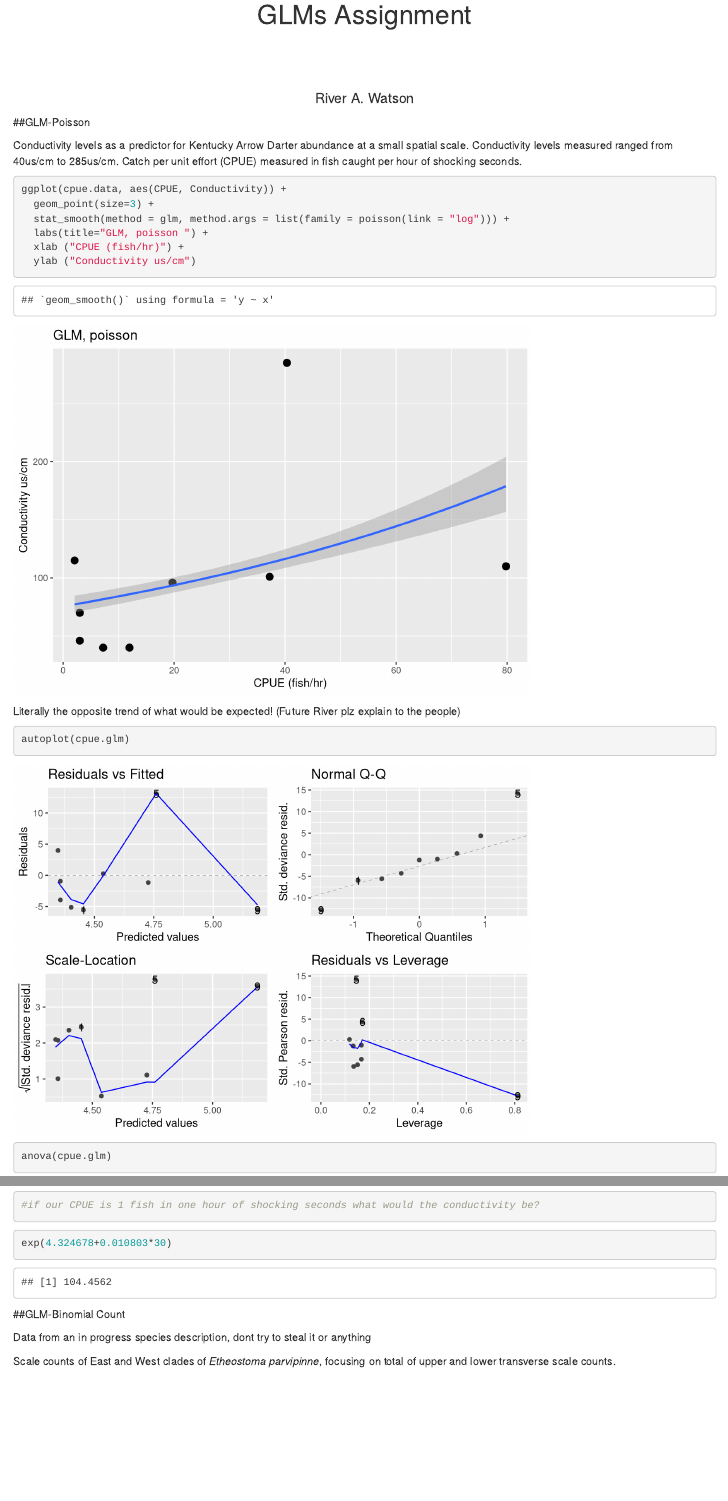
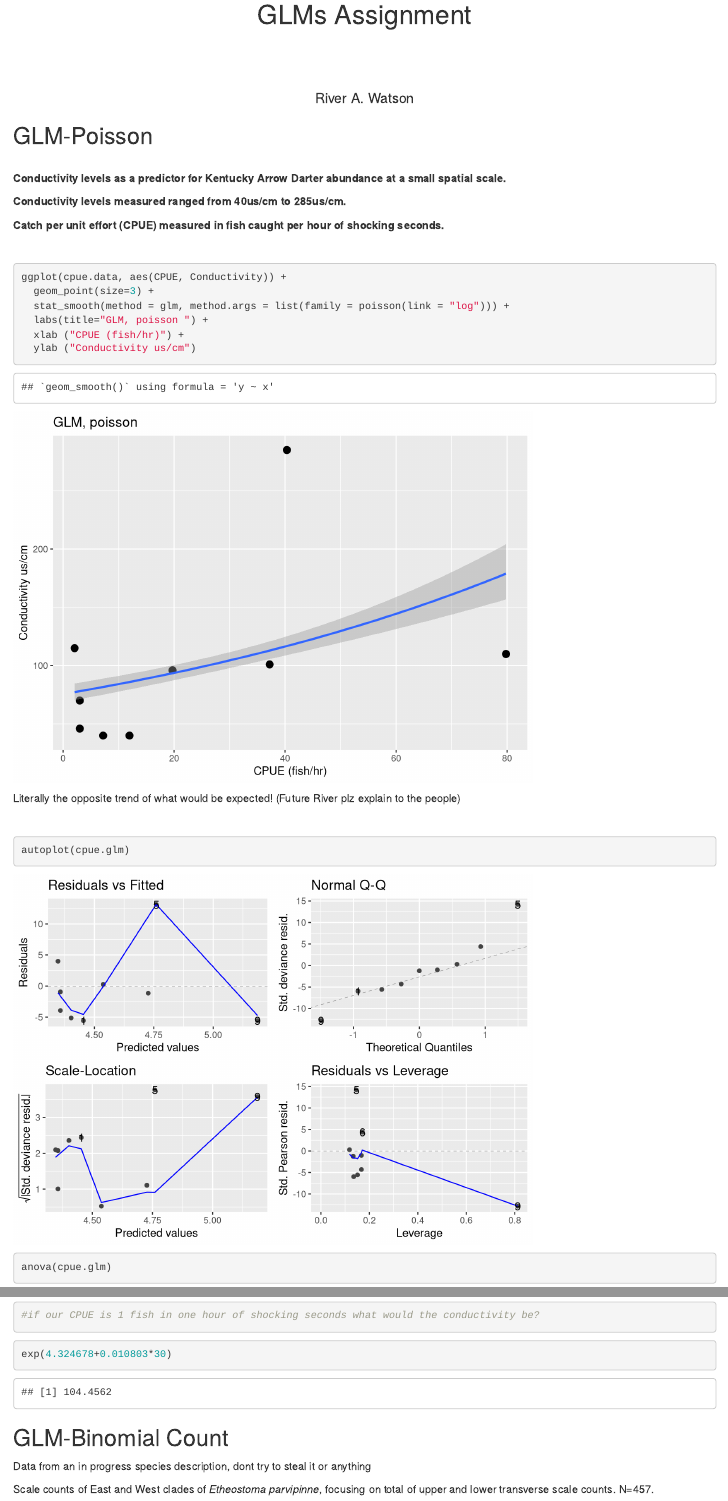
Before and after one commit to RiverAdelle/GLM.Ass, an R Markdown document (Assignment1.Rmd): the page in a window 1100 px wide, from 120 px down, and a second part further down, joined at a grey line. Rendered offline with R 4.5, knitr and Pandoc, with nearby package versions; drawn as R Markdown's standard HTML page in place of the format the file asks for; code that draws random numbers runs with fixed seeds of ours.

Commit message:
Add files via upload
theme changes

````diff
--- a/Assignment1.Rmd
+++ b/Assignment1.Rmd
@@ -1,11 +1,15 @@
 ---
 title: <center><h1>GLMs Assignment</h1></center>
-author: <center>River A. Watson</center>
-output: html_notebook
+author:
+  <center>River A. Watson</center>
+output: rmdformats::downcute
+
 ---
 
 ```{r setup, include=FALSE}
+
 knitr::opts_chunk$set(echo = TRUE)
+
 packages_needed <- c("ggplot2", # graphics
                      "arm", # display() etc.
                      "ggfortify", # check model assumptions
@@ -22,14 +26,22 @@ library(arm)
 library(ggfortify)
 library(AICcmodavg)
 library(grid)
+library(rmdformats)
 ```
 
-##GLM-Poisson
+## GLM-Poisson
 
 
-Conductivity levels as a predictor for Kentucky Arrow Darter abundance at a small spatial scale.
-Conductivity levels measured ranged from 40us/cm to 285us/cm.
-Catch per unit effort (CPUE) measured in fish caught per hour of shocking seconds.
+
+<br>
+**Conductivity levels as a predictor for Kentucky Arrow Darter abundance at a small spatial scale.**
+
+**Conductivity levels measured ranged from 40us/cm to 285us/cm.**
+
+**Catch per unit effort (CPUE) measured in fish caught per hour of shocking seconds.**
+
+
+<br>
 
 ```{r data, echo = FALSE}
 cpue.data <- read.csv('Data/KAD_Cond_CPUE.csv')
@@ -44,23 +56,30 @@ ggplot(cpue.data, aes(CPUE, Conductivity)) +
   xlab ("CPUE (fish/hr)") +
   ylab ("Conductivity us/cm")
 ```
+
 Literally the opposite trend of what would be expected! (Future River plz explain to the people)
+
+<br>
 ```{r autoplot}
 autoplot(cpue.glm)
 ```
+
 
 ```{r anova}
 anova(cpue.glm)
 ```
 
+
 ```{r summary}
 summary(cpue.glm)
 ```
+
 
 ```{r qpoisson}
 cpue.qglm <- glm(Conductivity ~ CPUE, quasipoisson, data = cpue.data)
 summary(cpue.qglm)
 ```
+
 
 ```{r predicting}
 
@@ -70,15 +89,16 @@ exp(4.324678+0.010803*1)
 
 ```
 
+
 ```{r pred}
 exp(4.324678+0.010803*30)
 ```
 
 
 
-##GLM-Binomial Count
+## GLM-Binomial Count
 
 
 Data from an in progress species description, dont try to steal it or anything
 
-Scale counts of East and West clades of *Etheostoma parvipinne*, focusing on total of upper and lower transverse scale counts.
+Scale counts of East and West clades of *Etheostoma parvipinne*, focusing on total of upper and lower transverse scale counts. N=457.
````
Also changed, not shown: Assignment1.Rmd (16 more changed lines).
